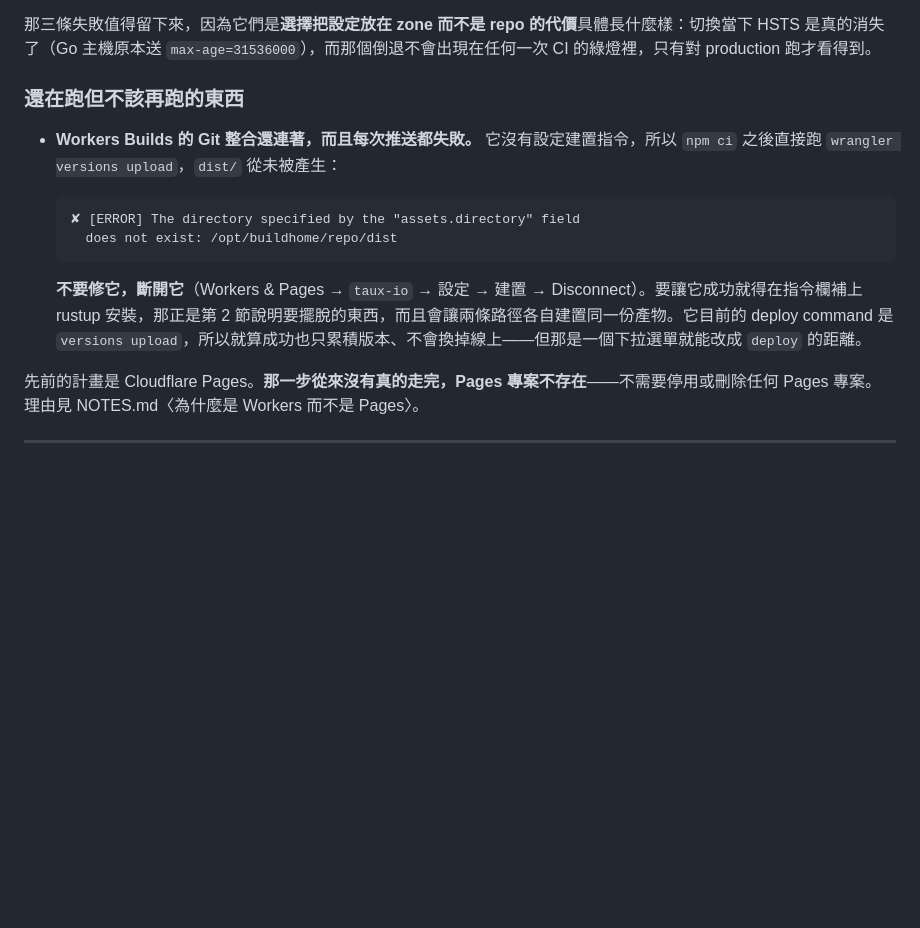
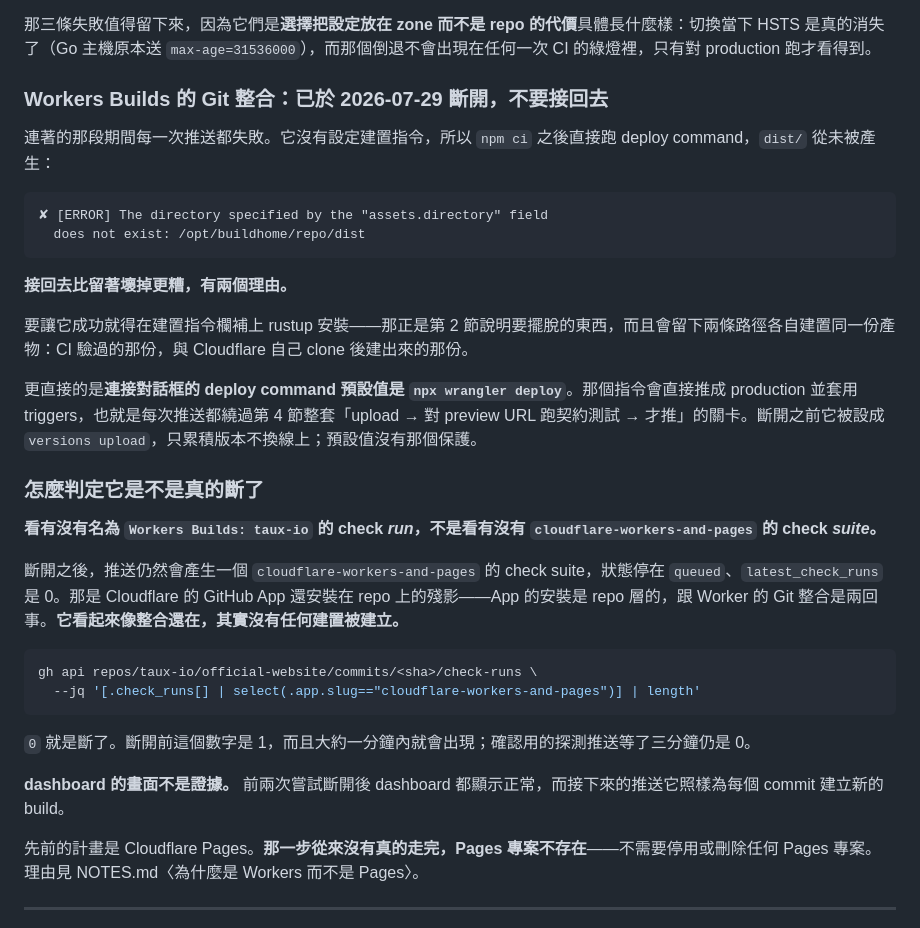
Before and after one commit to taux-io/official-website, a Markdown page: DEPLOYMENT.md, the part around the change. Drawn GitHub-style; blank space fills up the shorter version.

Commit message:
docs: record that Workers Builds is disconnected, and that its check suite lingers anyway
It took three attempts to disconnect and two false conclusions to describe, so
what the entry records now is mostly how to tell — the obvious signals were wrong
both times.

The dashboard is not evidence. After the first two attempts it showed no
connected repository while the integration went on producing a fresh build for
every commit.

Neither is the presence of a `cloudflare-workers-and-pages` check suite, which
is what the second wrong conclusion rested on. That suite still appears on every
push now that the integration is gone: it sits at `queued` with
`latest_check_runs` of 0, because Cloudflare's GitHub App remains installed on
the repository and an App installation is not a Worker's Git integration. What
distinguishes them is a check *run* named `Workers Builds: taux-io`. Connected,
it appeared within about a minute; a probe push after disconnecting was still at
zero after three minutes.

The reason not to reconnect gained a second half. Reconnecting means pasting a
rustup install into the build command, which section 2 exists to avoid — but the
connect dialog also prefills its deploy command with `npx wrangler deploy`, which
promotes to production and applies triggers on every push. That is not one
dropdown away from bypassing section 4's gate; it is the default.

Co-Authored-By: Claude Opus 5 <noreply@anthropic.com>

````diff
--- a/DEPLOYMENT.md
+++ b/DEPLOYMENT.md
@@ -29,16 +29,35 @@
 
 那三條失敗值得留下來，因為它們是**選擇把設定放在 zone 而不是 repo 的代價**具體長什麼樣：切換當下 HSTS 是真的消失了（Go 主機原本送 `max-age=31536000`），而那個倒退不會出現在任何一次 CI 的綠燈裡，只有對 production 跑才看得到。
 
-### 還在跑但不該再跑的東西
+### Workers Builds 的 Git 整合：已於 2026-07-29 斷開，不要接回去
 
-- **Workers Builds 的 Git 整合還連著，而且每次推送都失敗。** 它沒有設定建置指令，所以 `npm ci` 之後直接跑 `wrangler versions upload`，`dist/` 從未被產生：
+連著的那段期間每一次推送都失敗。它沒有設定建置指令，所以 `npm ci` 之後直接跑 deploy command，`dist/` 從未被產生：
 
-  ```
-  ✘ [ERROR] The directory specified by the "assets.directory" field
-    does not exist: /opt/buildhome/repo/dist
-  ```
+```
+✘ [ERROR] The directory specified by the "assets.directory" field
+  does not exist: /opt/buildhome/repo/dist
+```
 
-  **不要修它，斷開它**（Workers & Pages → `taux-io` → 設定 → 建置 → Disconnect）。要讓它成功就得在指令欄補上 rustup 安裝，那正是第 2 節說明要擺脫的東西，而且會讓兩條路徑各自建置同一份產物。它目前的 deploy command 是 `versions upload`，所以就算成功也只累積版本、不會換掉線上——但那是一個下拉選單就能改成 `deploy` 的距離。
+**接回去比留著壞掉更糟，有兩個理由。**
+
+要讓它成功就得在建置指令欄補上 rustup 安裝——那正是第 2 節說明要擺脫的東西，而且會留下兩條路徑各自建置同一份產物：CI 驗過的那份，與 Cloudflare 自己 clone 後建出來的那份。
+
+更直接的是**連接對話框的 deploy command 預設值是 `npx wrangler deploy`**。那個指令會直接推成 production 並套用 triggers，也就是每次推送都繞過第 4 節整套「upload → 對 preview URL 跑契約測試 → 才推」的關卡。斷開之前它被設成 `versions upload`，只累積版本不換線上；預設值沒有那個保護。
+
+### 怎麼判定它是不是真的斷了
+
+**看有沒有名為 `Workers Builds: taux-io` 的 check _run_，不是看有沒有 `cloudflare-workers-and-pages` 的 check _suite_。**
+
+斷開之後，推送仍然會產生一個 `cloudflare-workers-and-pages` 的 check suite，狀態停在 `queued`、`latest_check_runs` 是 0。那是 Cloudflare 的 GitHub App 還安裝在 repo 上的殘影——App 的安裝是 repo 層的，跟 Worker 的 Git 整合是兩回事。**它看起來像整合還在，其實沒有任何建置被建立。**
+
+```bash
+gh api repos/taux-io/official-website/commits/<sha>/check-runs \
+  --jq '[.check_runs[] | select(.app.slug=="cloudflare-workers-and-pages")] | length'
+```
+
+`0` 就是斷了。斷開前這個數字是 1，而且大約一分鐘內就會出現；確認用的探測推送等了三分鐘仍是 0。
+
+**dashboard 的畫面不是證據。** 前兩次嘗試斷開後 dashboard 都顯示正常，而接下來的推送它照樣為每個 commit 建立新的 build。
 
 先前的計畫是 Cloudflare Pages。**那一步從來沒有真的走完，Pages 專案不存在**——不需要停用或刪除任何 Pages 專案。理由見 NOTES.md〈為什麼是 Workers 而不是 Pages〉。
 
````
